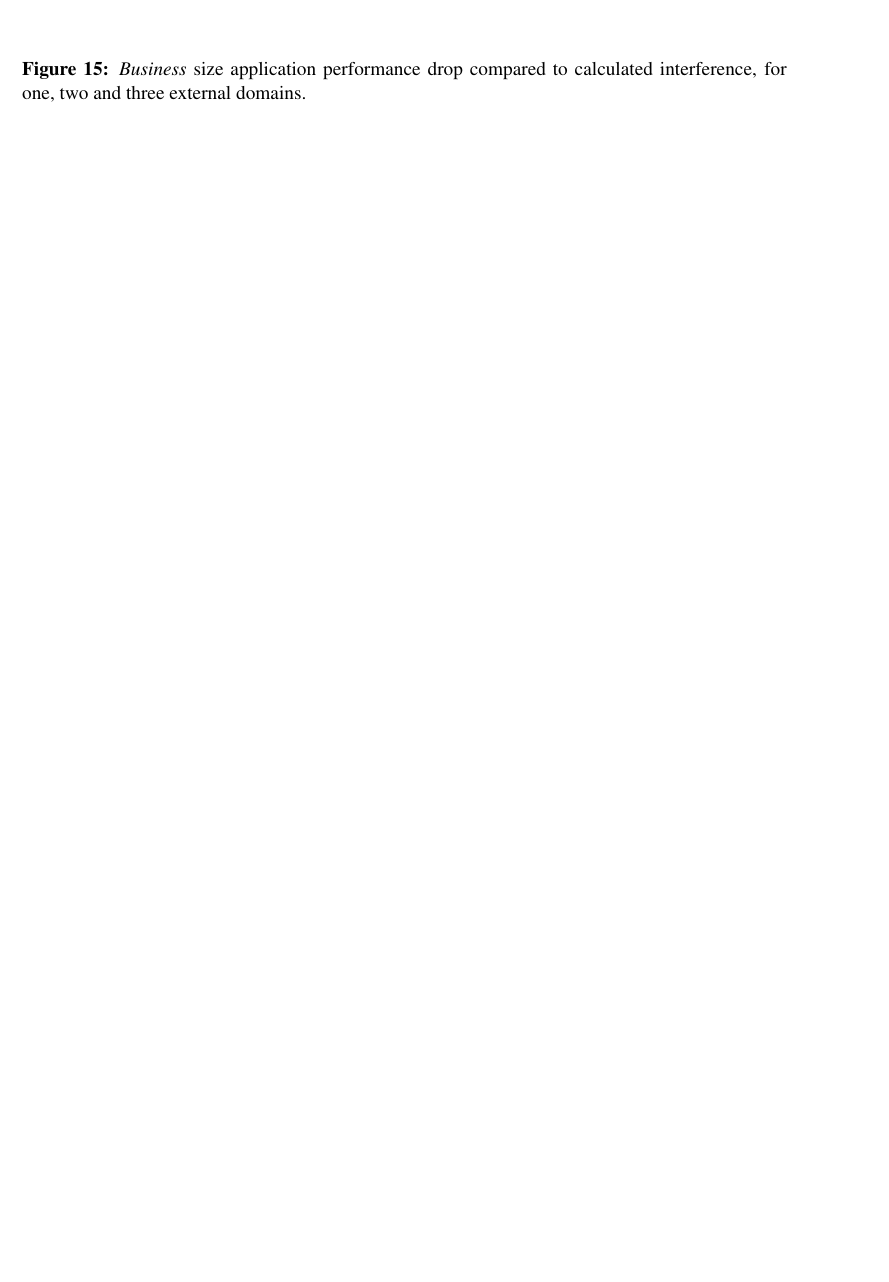
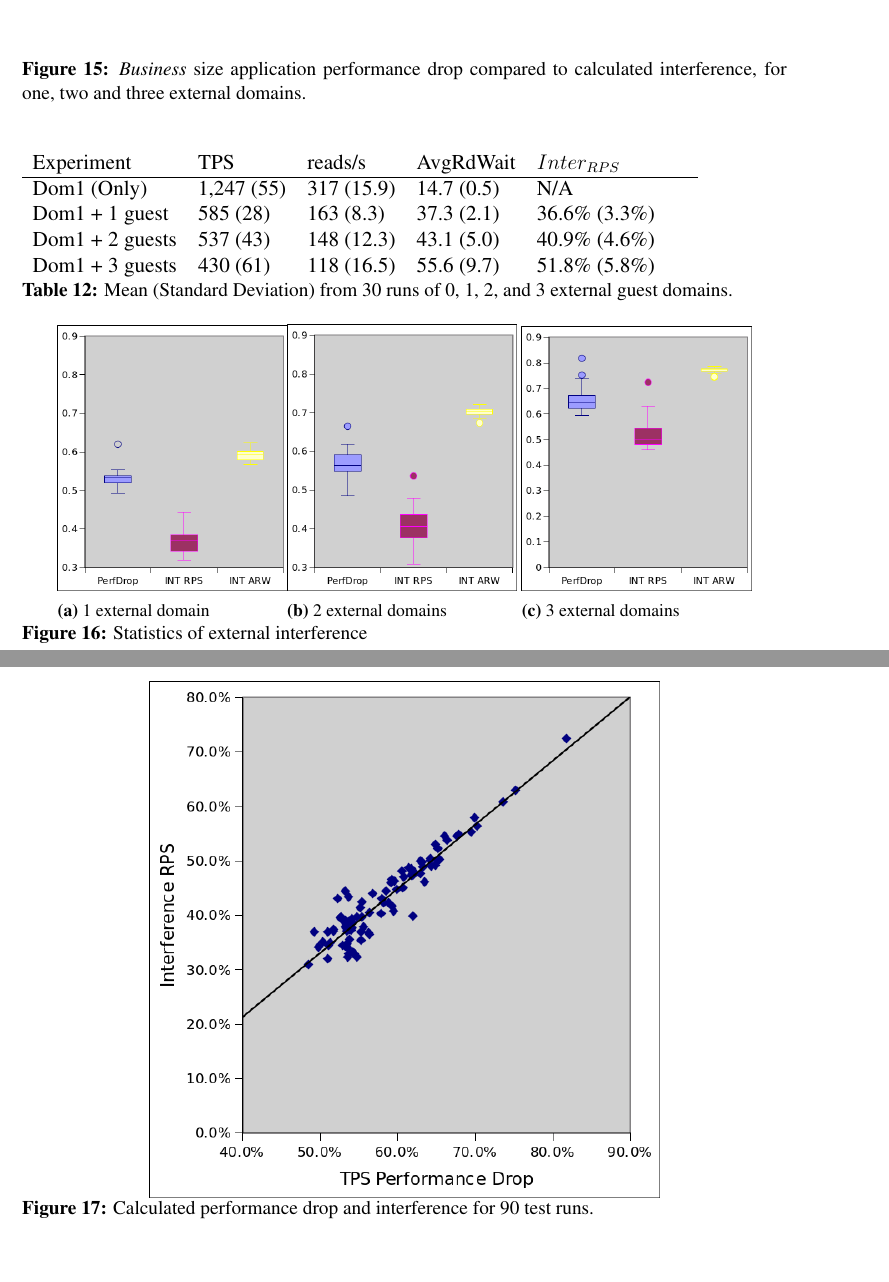
Before and after one commit to FeCastle/XenAnalyze, a LaTeX thesis (report/thesis.tex, which reads report/experiment.tex): part of page 46 of 56 before the commit and two parts of pages 46 and 47 of 58 after it, the two joined at a grey line, cut so that both start at the same text, the shorter picture padded with empty space. Compiled offline with pdfLaTeX.

Commit message:
Added statistical analysis and updated to CentOS 6.5 version

```diff
--- a/report/experiment.tex
+++ b/report/experiment.tex
@@ -254,3 +260,47 @@ By examining these results (Figure \ref{fig:perfDropDell}) as more external doma
+\begin{table}[!h]
+\begin{tabular}{ l l l l p{3cm} }
+	Experiment  & TPS        & reads/s  & AvgRdWait   & $Inter_{RPS}$ \\
+	\hline
+    Dom1 (Only)     &1,247 (55)  & 317 (15.9) & 14.7 (0.5)  &  N/A   \\
+    Dom1 + 1 guest  & 585 (28)   & 163 (8.3)  & 37.3 (2.1)  & 36.6\% (3.3\%)  \\
+    Dom1 + 2 guests & 537 (43)   & 148 (12.3) & 43.1 (5.0)  & 40.9\% (4.6\%) \\
+    Dom1 + 3 guests & 430 (61)   & 118 (16.5) & 55.6 (9.7)  & 51.8\% (5.8\%) \\
+\end{tabular}
+\caption{Mean (Standard Deviation) from 30 runs of 0, 1, 2, and 3 external guest domains.}
+\label{tab:domains}
+\end{table}
+
+% Stats_30runs.ods
+\begin{figure}[!h]
+        \centering
+        \begin{subfigure}[b]{0.3\textwidth}
+                \includegraphics[width=\textwidth]{images/stats2Guest.png}
+                \caption{1 external domain}
+  		\label{fig:box2}
+        \end{subfigure}%
+         %add desired spacing between images, e. g. ~, \quad, \qquad, \hfill etc.
+         %(or a blank line to force the subfigure onto a new line)
+        \begin{subfigure}[b]{0.3\textwidth}
+                \includegraphics[width=\textwidth]{images/stats3Guest.png}
+                \caption{2 external domains}
+                \label{fig:box3}
+        \end{subfigure}
+         %add desired spacing between images, e. g. ~, \quad, \qquad, \hfill etc.
+         %(or a blank line to force the subfigure onto a new line)
+        \begin{subfigure}[b]{0.3\textwidth}
+                \includegraphics[width=\textwidth]{images/stats4Guest.png}
+                \caption{3 external domains}
+                \label{fig:box4}
+        \end{subfigure}
+        \caption{Statistics of external interference}
+	\label{fig:stats}
+\end{figure}
+
+% Stats_30runs.ods
+\begin{figure}[!h]
+  \begin{center}
+  \includegraphics[width=4in]{images/scatterPlot.png}
+  \caption{Calculated performance drop and interference for 90 test runs.}
   \end{center}
 \end{figure}
 
```
Also changed, not shown: report/testSuite.tex (+2 -2 lines), report/images/scatterPlot.png (added), report/images/stats2Guest.png (added), report/images/stats3Guest.png (added), report/images/stats4Guest.png (added), report/experiment.tex (12 more changed lines).
